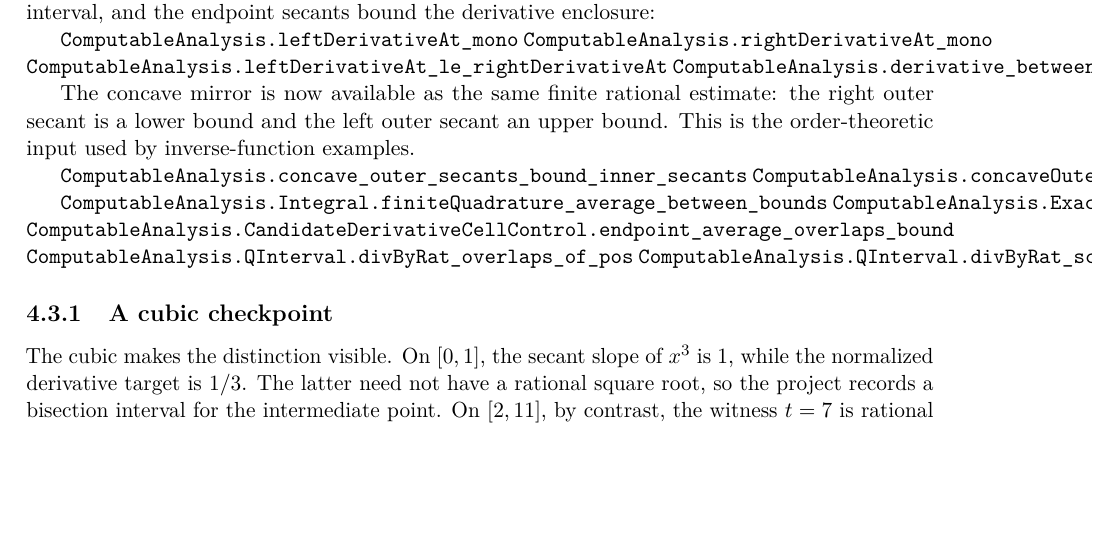
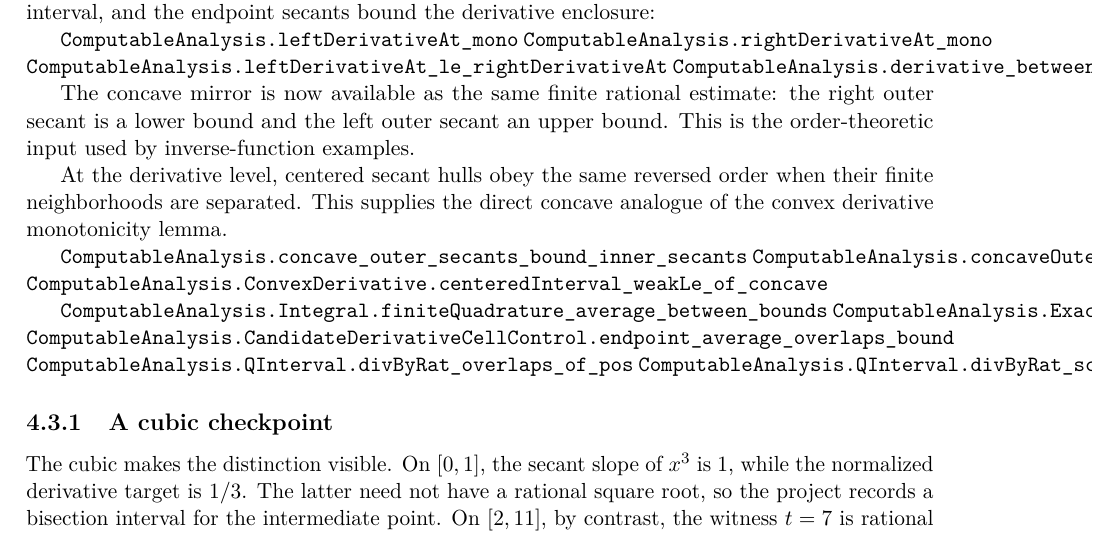
Before and after one commit to liuyao12/computable-analysis, a LaTeX thesis (blueprint/src/web.tex, which reads blueprint/src/06-effective-calculus.tex): part of page 72 of 107, cut so that both start at the same text, the shorter picture padded with empty space. Compiled offline with pdfLaTeX.

Commit message:
Add concave centered derivative bounds

```diff
--- a/blueprint/src/06-effective-calculus.tex
+++ b/blueprint/src/06-effective-calculus.tex
@@ -973,8 +973,13 @@ The concave mirror is now available as the same finite rational estimate:
 the right outer secant is a lower bound and the left outer secant an upper
 bound.  This is the order-theoretic input used by inverse-function examples.
 
+At the derivative level, centered secant hulls obey the same reversed order
+when their finite neighborhoods are separated.  This supplies the direct
+concave analogue of the convex derivative monotonicity lemma.
+
 \lean{ComputableAnalysis.concave_outer_secants_bound_inner_secants}
 \lean{ComputableAnalysis.concaveOuterSecantBracket}
+\lean{ComputableAnalysis.ConvexDerivative.centeredInterval_weakLe_of_concave}
 \leanok
 
 \lean{ComputableAnalysis.Integral.finiteQuadrature_average_between_bounds}
```
Also changed, not shown: 2 other files.
